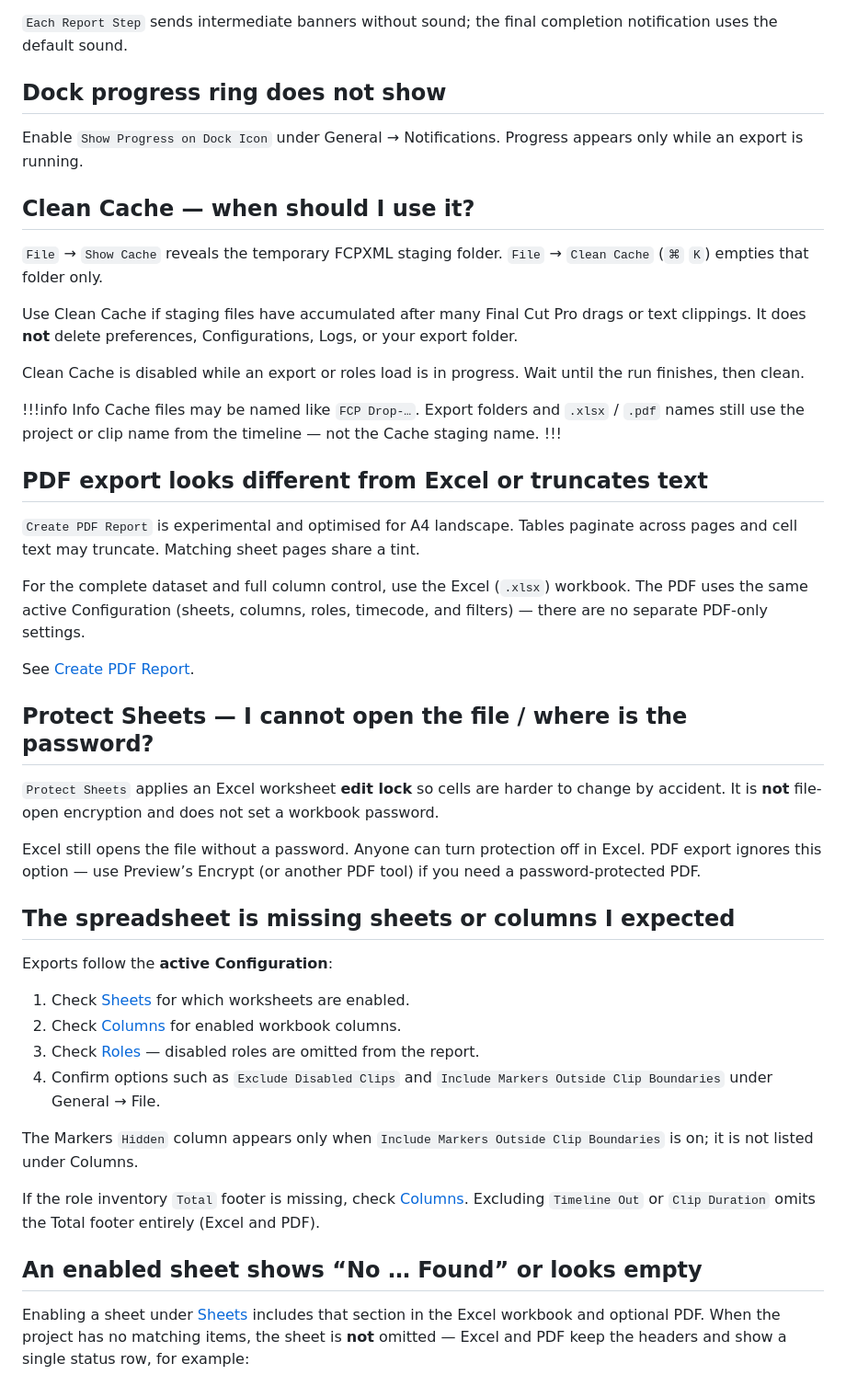
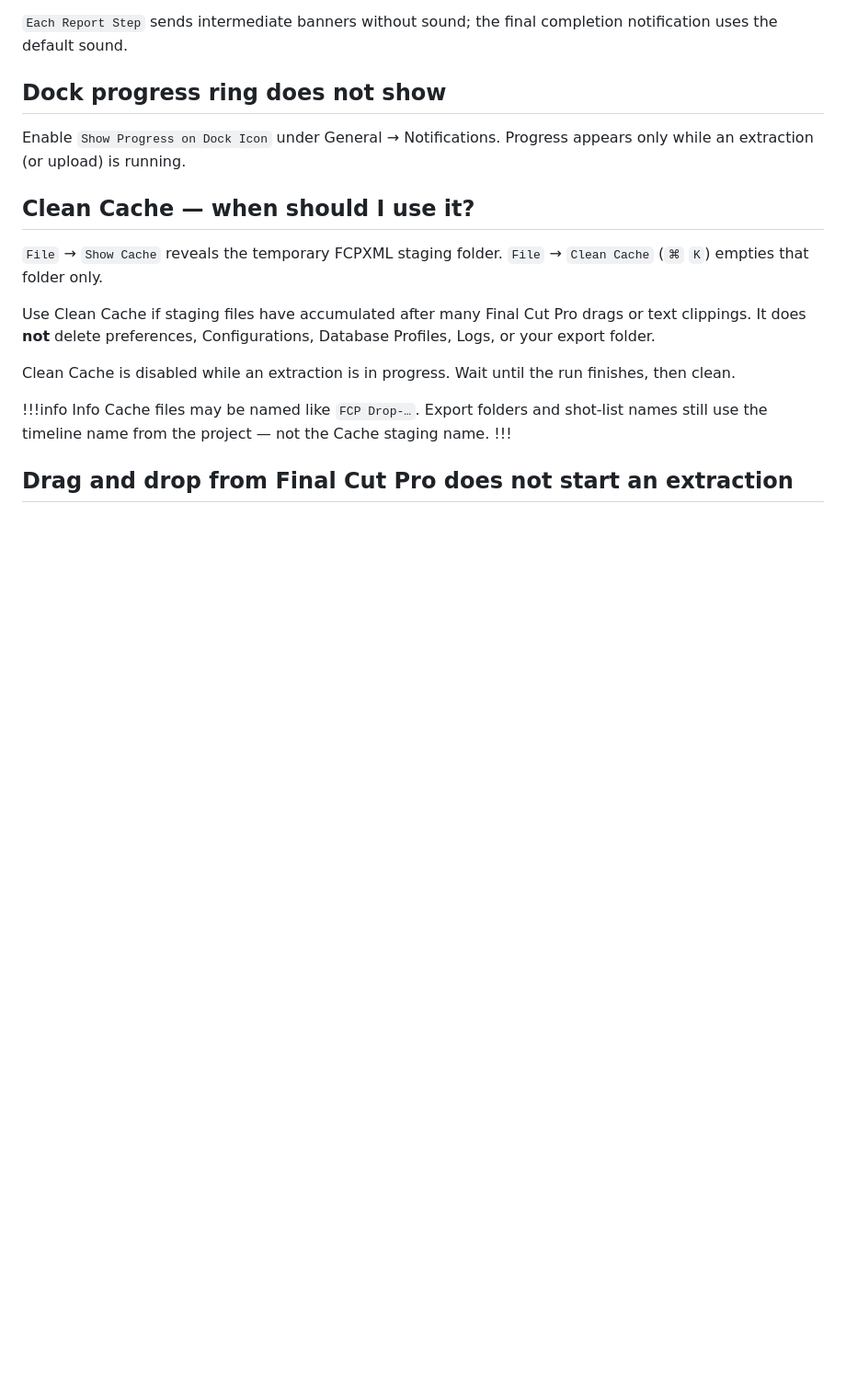
Before and after one commit to TheAcharya/ShotData-Website, a Markdown page: docs/troubleshooting.md, the part around one of its changes. Shown at 92% size. Rendered like a GitHub page; blank space fills up the shorter version.

```diff
--- a/docs/troubleshooting.md
+++ b/docs/troubleshooting.md
@@ -145,48 +153,19 @@ Under General → Notifications:
 
 ## Dock progress ring does not show
 
-Enable `Show Progress on Dock Icon` under General → Notifications. Progress appears only while an export is running.
+Enable `Show Progress on Dock Icon` under General → Notifications. Progress appears only while an extraction (or upload) is running.
 
 ## Clean Cache — when should I use it?
 
 `File` → `Show Cache` reveals the temporary FCPXML staging folder. `File` → `Clean Cache` (`⌘` `K`) empties that folder only.
 
-Use Clean Cache if staging files have accumulated after many Final Cut Pro drags or text clippings. It does **not** delete preferences, Configurations, Logs, or your export folder.
+Use Clean Cache if staging files have accumulated after many Final Cut Pro drags or text clippings. It does **not** delete preferences, Configurations, Database Profiles, Logs, or your export folder.
 
-Clean Cache is disabled while an export or roles load is in progress. Wait until the run finishes, then clean.
+Clean Cache is disabled while an extraction is in progress. Wait until the run finishes, then clean.
 
 !!!info Info
-Cache files may be named like `FCP Drop-…`. Export folders and `.xlsx` / `.pdf` names still use the project or clip name from the timeline — not the Cache staging name.
+Cache files may be named like `FCP Drop-…`. Export folders and shot-list names still use the timeline name from the project — not the Cache staging name.
 !!!
 
-## PDF export looks different from Excel or truncates text
+## Drag and drop from Final Cut Pro does not start an extraction
 
-`Create PDF Report` is experimental and optimised for A4 landscape. Tables paginate across pages and cell text may truncate. Matching sheet pages share a tint.
-
-For the complete dataset and full column control, use the Excel (`.xlsx`) workbook. The PDF uses the same active Configuration (sheets, columns, roles, timecode, and filters) — there are no separate PDF-only settings.
-
-See [Create PDF Report](/user-guide/general/#create-pdf-report).
-
-## Protect Sheets — I cannot open the file / where is the password?
-
-`Protect Sheets` applies an Excel worksheet **edit lock** so cells are harder to change by accident. It is **not** file-open encryption and does not set a workbook password.
-
-Excel still opens the file without a password. Anyone can turn protection off in Excel. PDF export ignores this option — use Preview’s Encrypt (or another PDF tool) if you need a password-protected PDF.
-
-## The spreadsheet is missing sheets or columns I expected
-
-Exports follow the **active Configuration**:
-
-1. Check [Sheets](/user-guide/general/#sheets) for which worksheets are enabled.
-2. Check [Columns](/user-guide/general/#columns) for enabled workbook columns.
-3. Check [Roles](/user-guide/roles) — disabled roles are omitted from the report.
-4. Confirm options such as `Exclude Disabled Clips` and `Include Markers Outside Clip Boundaries` under General → File.
-
-The Markers `Hidden` column appears only when `Include Markers Outside Clip Boundaries` is on; it is not listed under Columns.
-
-If the role inventory `Total` footer is missing, check [Columns](/user-guide/general/#columns). Excluding `Timeline Out` or `Clip Duration` omits the Total footer entirely (Excel and PDF).
-
-## An enabled sheet shows “No … Found” or looks empty
-
-Enabling a sheet under [Sheets](/user-guide/general/#sheets) includes that section in the Excel workbook and optional PDF. When the project has no matching items, the sheet is **not** omitted — Excel and PDF keep the headers and show a single status row, for example:
-
```
Also changed, not shown: other parts of docs/troubleshooting.md (+63 -75 lines).
